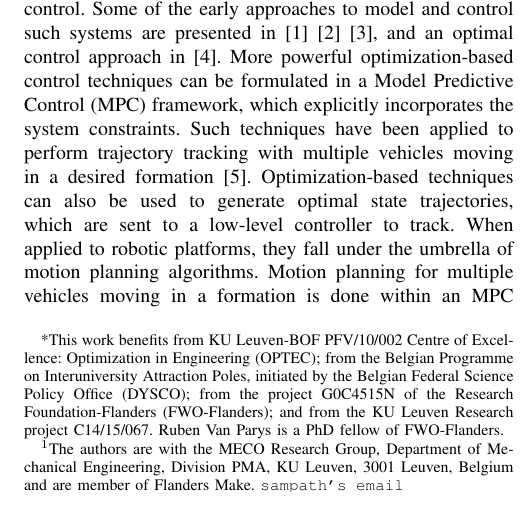
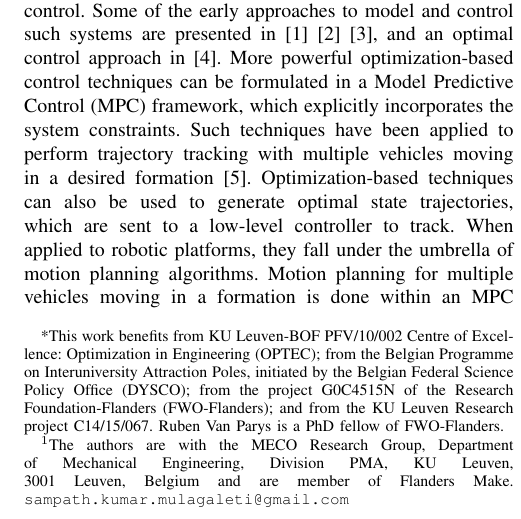
Before and after one commit to samku/ieeeconf, a LaTeX paper (root.tex): part of one column of page 1 of 5, cut so that both start at the same text. Compiled offline with pdfLaTeX; a LaTeX package or settings file that is missing is left out.

Commit message:
Added my email id

```diff
--- a/root.tex
+++ b/root.tex
@@ -60,7 +60,7 @@ vehicles transporting a flexible payload*
 
 \author{Sampath Kumar Mulagaleti$^{1}$, Ruben Van Parys$^{1}$ and Goele Pipeleers$^{1}$%  <-this % stops a space
 \thanks{*This work benefits from KU Leuven-BOF PFV/10/002 Centre of Excellence: Optimization in Engineering (OPTEC); from the Belgian Programme on Interuniversity Attraction Poles, initiated by the Belgian Federal Science Policy Office (DYSCO); from the project G0C4515N of the Research Foundation-Flanders (FWO-Flanders); and from the KU Leuven Research project C14/15/067. Ruben Van Parys is a PhD fellow of FWO-Flanders. }%
-\thanks{$^{1}$The authors are with the MECO Research Group, Department of Mechanical Engineering, Division PMA, KU Leuven, 3001 Leuven, Belgium and are member of Flanders Make. \texttt{sampath's email}}
+\thanks{$^{1}$The authors are with the MECO Research Group, Department of Mechanical Engineering, Division PMA, KU Leuven, 3001 Leuven, Belgium and are member of Flanders Make. \texttt{sampath.kumar.mulagaleti@gmail.com}}
 }
 
 \begin{document}
```
